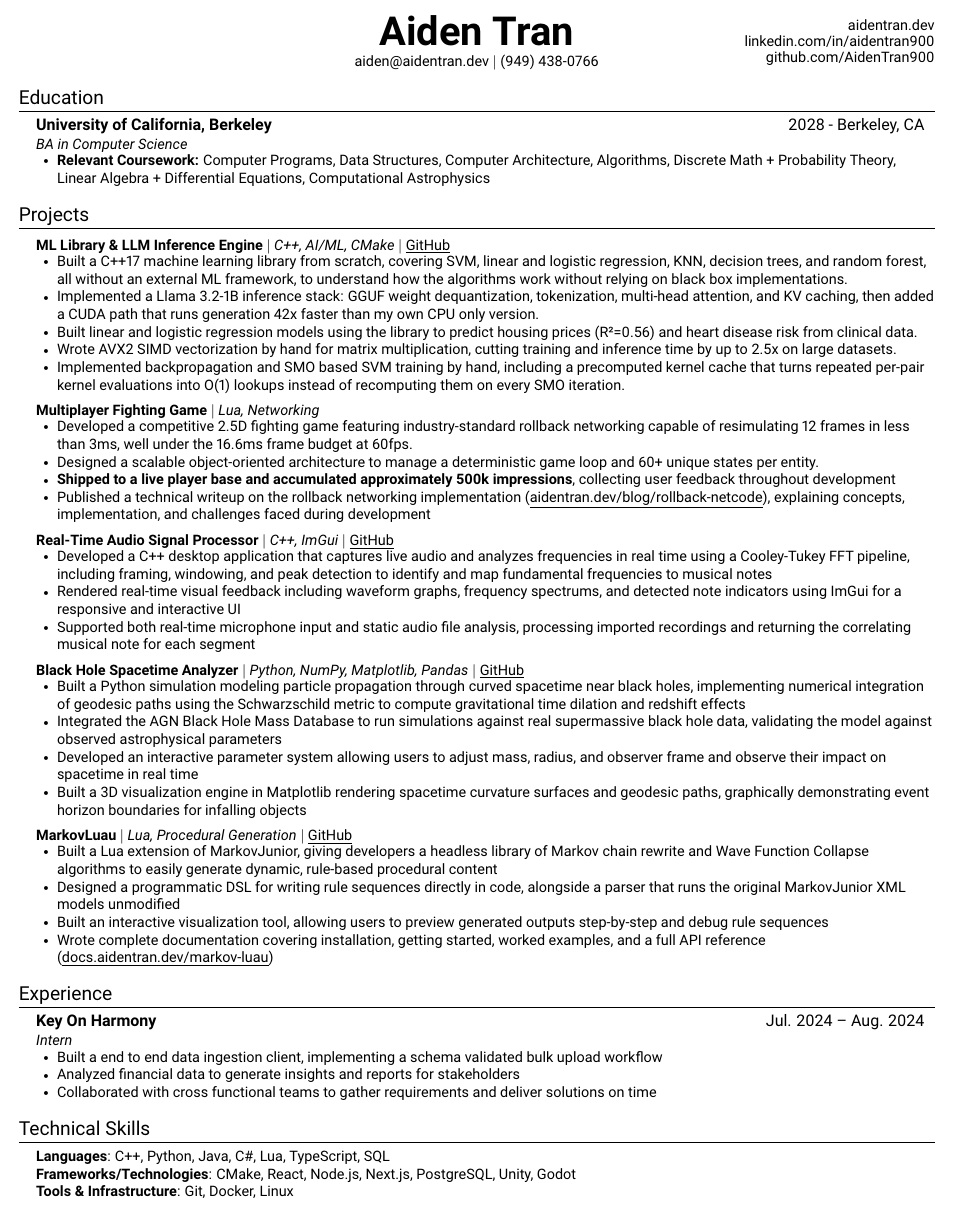
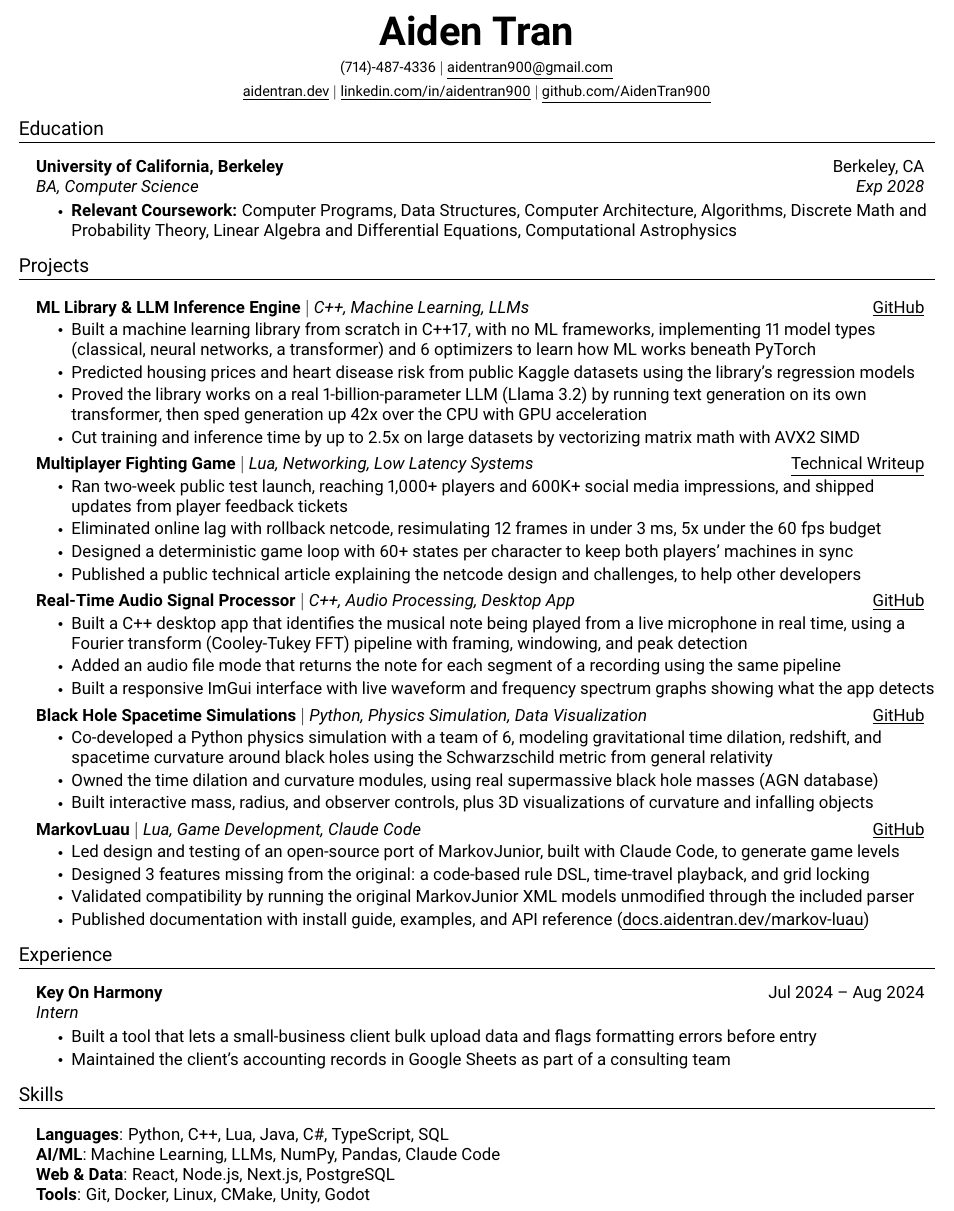
Before and after one commit to AidenTran900/resume, a LaTeX CV (Aiden_Tran_Resume.tex, which reads projects/audio_processor.tex, projects/black_hole.tex, projects/fighting_game.tex): part of the page, cut so that both start at the same text. Compiled offline with pdfLaTeX.

Commit message:
Fixed the slop

```diff
--- a/Aiden_Tran_Resume.tex
+++ b/Aiden_Tran_Resume.tex
@@ -24,14 +24,13 @@
 \usepackage{fancyhdr}
 \usepackage[english]{babel}
 \usepackage{tabularx}
-\usepackage{graphicx}
 \input{glyphtounicode}
 
 
 %----------FONT OPTIONS----------
 % sans-serif
 % \usepackage[sfdefault]{FiraSans}
-\usepackage[sfdefault]{roboto}%
+\usepackage[sfdefault]{roboto}
 % \usepackage[sfdefault]{noto-sans}
 % \usepackage[default]{sourcesanspro}
 
@@ -39,6 +38,12 @@
 % \usepackage{CormorantGaramond}
 % \usepackage{charter}
 
+
+% Base text size: 10.5pt (between article's 10pt and 11pt)
+\makeatletter
+\renewcommand\normalsize{\@setfontsize\normalsize{10.5}{12.5}}
+\makeatother
+\normalsize
 
 \pagestyle{fancy}
 \fancyhf{} % clear all header and footer fields
@@ -50,7 +55,7 @@
 \addtolength{\oddsidemargin}{-0.7in}
 \addtolength{\evensidemargin}{-0.7in}
 \addtolength{\textwidth}{1.4in}
-\addtolength{\topmargin}{-0.65in}
+\addtolength{\topmargin}{-.65in}
 \addtolength{\textheight}{1.3in}
 
 \urlstyle{same}
@@ -62,7 +67,7 @@
 % Sections formatting
 \titleformat{\section}{
   \vspace{-4pt}\raggedright\large
-}{}{0em}{}[\color{black}\titlerule \vspace{-5pt}]
+}{}{0em}{}[\color{black}\titlerule \vspace{2pt}]
 
 % Ensure that generate pdf is machine readable/ATS parsable
 \pdfgentounicode=1
@@ -70,5 +75,3 @@
 %-------------------------
 % Custom commands
 \newcommand{\resumeItem}[1]{
-  \item\small{
-    {#1 \vspace{0pt}}
@@ -91,2 +94,3 @@
 }
 
+\newcommand{\resumeProjectHeading}[2]{
@@ -113,31 +116,23 @@
 \begin{document}
 
 %----------HEADING----------
-\noindent
-\begin{minipage}[c]{0.25\textwidth}
-  \mbox{}
-\end{minipage}%
-\begin{minipage}[c]{0.50\textwidth}
-  \centering
-  \textbf{\Huge Aiden Tran}\\[2pt]
-  \small \href{mailto:aiden@aidentran.dev}{aiden@aidentran.dev} $|$ (949) 438-0766
-\end{minipage}%
-\begin{minipage}[c]{0.25\textwidth}
-  \raggedleft
-  \small \href{https://aidentran.dev}{aidentran.dev}\\[-1pt]
-  \small \href{https://linkedin.com/in/aidentran900}{linkedin.com/in/aidentran900}\\[-1pt]
-  \small \href{https://github.com/AidenTran900}{github.com/AidenTran900}
-\end{minipage}
-\vspace{-4pt}
+\begin{center}
+    \textbf{\Huge Aiden Tran} \\[6pt]
+    \small (714)-487-4336 $|$ \href{mailto:aidentran900@gmail.com}{\underline{aidentran900@gmail.com}} \\[4pt]
+    \small \href{https://aidentran.dev}{\underline{aidentran.dev}} $|$
+    \href{https://linkedin.com/in/aidentran900}{\underline{linkedin.com/in/aidentran900}} $|$
+    \href{https://github.com/AidenTran900}{\underline{github.com/AidenTran900}}
+\end{center}
+
 
 %-----------EDUCATION-----------
 \section{Education}
   \resumeSubHeadingListStart
     \resumeSubheading
-      {University of California, Berkeley}{2028 - Berkeley, CA}
-      {BA in Computer Science}{}
+      {University of California, Berkeley}{Berkeley, CA}
+      {BA, Computer Science}{Exp 2028}
       \resumeItemListStart
-        \resumeItem{\textbf{Relevant Coursework:} Computer Programs, Data Structures, Computer Architecture, Algorithms, Discrete Math + Probability Theory, Linear Algebra + Differential Equations, Computational Astrophysics}
+        \resumeItem{\textbf{Relevant Coursework:} Computer Programs, Data Structures, Computer Architecture, Algorithms, Discrete Math and Probability Theory, Linear Algebra and Differential Equations, Computational Astrophysics}
       \resumeItemListEnd
   \resumeSubHeadingListEnd
 
@@ -153,30 +148,28 @@
       \input{projects/markov_luau.tex}
     \resumeSubHeadingListEnd
 
-
 %-----------EXPERIENCE-----------
 \section{Experience}
   \resumeSubHeadingListStart
 
     \resumeSubheading
-      {Key On Harmony}{Jul. 2024 -- Aug. 2024}
+      {Key On Harmony}{Jul 2024 -- Aug 2024}
       {Intern}{}
       \resumeItemListStart
-        \resumeItem{Built a end to end data ingestion client, implementing a schema validated bulk upload workflow}
-        \resumeItem{Analyzed financial data to generate insights and reports for stakeholders}
-        \resumeItem{Collaborated with cross functional teams to gather requirements and deliver solutions on time}
+        \resumeItem{Built a tool that lets a small-business client bulk upload data and flags formatting errors before entry}
+        \resumeItem{Maintained the client's accounting records in Google Sheets as part of a consulting team}
       \resumeItemListEnd
 
   \resumeSubHeadingListEnd
 
-
 %-----------PROGRAMMING SKILLS-----------
-\section{Technical Skills}
+\section{Skills}
  \begin{itemize}[leftmargin=0.15in, label={}]
-    \small{\item{
-     \textbf{Languages}{: C++, Python, Java, C\#, Lua, TypeScript, SQL} \\
-     \textbf{Frameworks/Technologies}{: CMake, React, Node.js, Next.js, PostgreSQL, Unity, Godot} \\
-     \textbf{Tools \& Infrastructure}{: Git, Docker, Linux}
+    \normalsize{\item{
+     \textbf{Languages}{: Python, C++, Lua, Java, C\#, TypeScript, SQL} \\
+     \textbf{AI/ML}{: Machine Learning, LLMs, NumPy, Pandas, Claude Code} \\
+     \textbf{Web \& Data}{: React, Node.js, Next.js, PostgreSQL} \\
+     \textbf{Tools}{: Git, Docker, Linux, CMake, Unity, Godot}
     }}
  \end{itemize}
 
--- a/projects/audio_processor.tex
+++ b/projects/audio_processor.tex
@@ -1,7 +1,7 @@
 \resumeProjectHeading
-    {\textbf{Real-Time Audio Signal Processor} $|$ \emph{C++, ImGui} $|$ \href{https://github.com/AidenTran900/fourier-signal-processor}{\underline{GitHub}}}
+    {\textbf{Real-Time Audio Signal Processor} $|$ \emph{C++, Audio Processing, Desktop App}}{\href{https://github.com/AidenTran900/fourier-signal-processor}{\underline{GitHub}}}
     \resumeItemListStart
-      \resumeItem{Developed a C++ desktop application that captures live audio and analyzes frequencies in real time using a Cooley-Tukey FFT pipeline, including framing, windowing, and peak detection to identify and map fundamental frequencies to musical notes}
-      \resumeItem{Rendered real-time visual feedback including waveform graphs, frequency spectrums, and detected note indicators using ImGui for a responsive and interactive UI}
-      \resumeItem{Supported both real-time microphone input and static audio file analysis, processing imported recordings and returning the correlating musical note for each segment}
+      \resumeItem{Built a C++ desktop app that identifies the musical note being played from a live microphone in real time, using a Fourier transform (Cooley-Tukey FFT) pipeline with framing, windowing, and peak detection}
+      \resumeItem{Added an audio file mode that returns the note for each segment of a recording using the same pipeline}
+      \resumeItem{Built a responsive ImGui interface with live waveform and frequency spectrum graphs showing what the app detects}
     \resumeItemListEnd
--- a/projects/black_hole.tex
+++ b/projects/black_hole.tex
@@ -1,8 +1,7 @@
 \resumeProjectHeading
-    {\textbf{Black Hole Spacetime Analyzer} $|$ \emph{Python, NumPy, Matplotlib, Pandas} $|$ \href{https://github.com/AidenTran900/black-hole-analyzer}{\underline{GitHub}}}
+    {\textbf{Black Hole Spacetime Simulations} $|$ \emph{Python, Physics Simulation, Data Visualization}}{\href{https://github.com/AidenTran900/black-hole-analyzer}{\underline{GitHub}}}
     \resumeItemListStart
-      \resumeItem{Built a Python simulation modeling particle propagation through curved spacetime near black holes, implementing numerical integration of geodesic paths using the Schwarzschild metric to compute gravitational time dilation and redshift effects}
-      \resumeItem{Integrated the AGN Black Hole Mass Database to run simulations against real supermassive black hole data, validating the model against observed astrophysical parameters}
-      \resumeItem{Developed an interactive parameter system allowing users to adjust mass, radius, and observer frame and observe their impact on spacetime in real time}
-      \resumeItem{Built a 3D visualization engine in Matplotlib rendering spacetime curvature surfaces and geodesic paths, graphically demonstrating event horizon boundaries for infalling objects}
+      \resumeItem{Co-developed a Python physics simulation with a team of 6, modeling gravitational time dilation, redshift, and spacetime curvature around black holes using the Schwarzschild metric from general relativity}
+      \resumeItem{Owned the time dilation and curvature modules, using real supermassive black hole masses (AGN database)}
+      \resumeItem{Built interactive mass, radius, and observer controls, plus 3D visualizations of curvature and infalling objects}
     \resumeItemListEnd
--- a/projects/fighting_game.tex
+++ b/projects/fighting_game.tex
@@ -1,8 +1,8 @@
 \resumeProjectHeading
-    {\textbf{Multiplayer Fighting Game} $|$ \emph{Lua, Networking}}
+    {\textbf{Multiplayer Fighting Game} $|$ \emph{Lua, Networking, Low Latency Systems}}{\href{https://aidentran.dev/blog/rollback-netcode}{\underline{Technical Writeup}}}
     \resumeItemListStart
-      \resumeItem{Developed a competitive 2.5D fighting game featuring industry-standard rollback networking capable of resimulating 12 frames in less than 3ms, well under the 16.6ms frame budget at 60fps. }
-      \resumeItem{Designed a scalable object-oriented architecture to manage a deterministic game loop and 60+ unique states per entity.}
-      \resumeItem{\textbf{Shipped to a live player base and accumulated approximately 500k impressions}, collecting user feedback throughout development}
-      \resumeItem{Published a technical writeup on the rollback networking implementation (\href{https://aidentran.dev/blog/rollback-netcode}{\underline{aidentran.dev/blog/rollback-netcode}}), explaining concepts, implementation, and challenges faced during development}
+      \resumeItem{Ran two-week public test launch, reaching 1,000+ players and 600K+ social media impressions, and shipped updates from player feedback tickets}
+      \resumeItem{Eliminated online lag with rollback netcode, resimulating 12 frames in under 3 ms, 5x under the 60 fps budget}
+      \resumeItem{Designed a deterministic game loop with 60+ states per character to keep both players' machines in sync}
+      \resumeItem{Published a public technical article explaining the netcode design and challenges, to help other developers}
     \resumeItemListEnd
--- a/projects/markov_luau.tex
+++ b/projects/markov_luau.tex
@@ -1,8 +1,8 @@
 \resumeProjectHeading
-    {\textbf{MarkovLuau} $|$ \emph{Lua, Procedural Generation} $|$ \href{https://github.com/AidenTran900/markov-luau}{\underline{GitHub}}}
+    {\textbf{MarkovLuau} $|$ \emph{Lua, Game Development, Claude Code}}{\href{https://github.com/AidenTran900/markov-luau}{\underline{GitHub}}}
     \resumeItemListStart
-      \resumeItem{Built a Lua extension of MarkovJunior, giving developers a headless library of Markov chain rewrite and Wave Function Collapse algorithms to easily generate dynamic, rule-based procedural content}
-      \resumeItem{Designed a programmatic DSL for writing rule sequences directly in code, alongside a parser that runs the original MarkovJunior XML models unmodified}
-      \resumeItem{Built an interactive visualization tool, allowing users to preview generated outputs step-by-step and debug rule sequences}
-      \resumeItem{Wrote complete documentation covering installation, getting started, worked examples, and a full API reference (\href{https://docs.aidentran.dev/markov-luau/}{\underline{docs.aidentran.dev/markov-luau}})}
+      \resumeItem{Led design and testing of an open-source port of MarkovJunior, built with Claude Code, to generate game levels}
+      \resumeItem{Designed 3 features missing from the original: a code-based rule DSL, time-travel playback, and grid locking}
+      \resumeItem{Validated compatibility by running the original MarkovJunior XML models unmodified through the included parser}
+      \resumeItem{Published documentation with install guide, examples, and API reference (\href{https://docs.aidentran.dev/markov-luau/}{\underline{docs.aidentran.dev/markov-luau}})}
     \resumeItemListEnd
--- a/projects/ml_library.tex
+++ b/projects/ml_library.tex
@@ -1,9 +1,8 @@
 \resumeProjectHeading
-    {\textbf{ML Library \& LLM Inference Engine} $|$ \emph{C++, AI/ML, CMake} $|$ \href{https://github.com/AidenTran900/ml-library-cpp}{\underline{GitHub}}}
+    {\textbf{ML Library \& LLM Inference Engine} $|$ \emph{C++, Machine Learning, LLMs}}{\href{https://github.com/AidenTran900/ml-library-cpp}{\underline{GitHub}}}
     \resumeItemListStart
-      \resumeItem{Built a C++17 machine learning library from scratch, covering SVM, linear and logistic regression, KNN, decision trees, and random forest, all without an external ML framework, to understand how the algorithms work without relying on black box implementations.}
-      \resumeItem{Implemented a Llama 3.2-1B inference stack: GGUF weight dequantization, tokenization, multi-head attention, and KV caching, then added a CUDA path that runs generation 42x faster than my own CPU only version.}
-      \resumeItem{Built linear and logistic regression models using the library to predict housing prices (R²=0.56) and heart disease risk from clinical data.}
-      \resumeItem{Wrote AVX2 SIMD vectorization by hand for matrix multiplication, cutting training and inference time by up to 2.5x on large datasets.}
-      \resumeItem{Implemented backpropagation and SMO based SVM training by hand, including a precomputed kernel cache that turns repeated per-pair kernel evaluations into O(1) lookups instead of recomputing them on every SMO iteration.}
+      \resumeItem{Built a machine learning library from scratch in C++17, with no ML frameworks, implementing 11 model types (classical, neural networks, a transformer) and 6 optimizers to learn how ML works beneath PyTorch}
+      \resumeItem{Predicted housing prices and heart disease risk from public Kaggle datasets using the library's regression models}
+      \resumeItem{Proved the library works on a real 1-billion-parameter LLM (Llama 3.2) by running text generation on its own transformer, then sped generation up 42x over the CPU with GPU acceleration}
+      \resumeItem{Cut training and inference time by up to 2.5x on large datasets by vectorizing matrix math with AVX2 SIMD}
     \resumeItemListEnd
```
Also changed, not shown: Aiden_Tran_Resume.pdf, preview-2.png (added), Aiden_Tran_Resume.tex (23 more changed lines), 6 other files.
